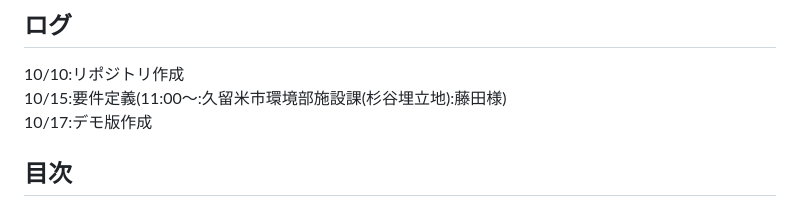
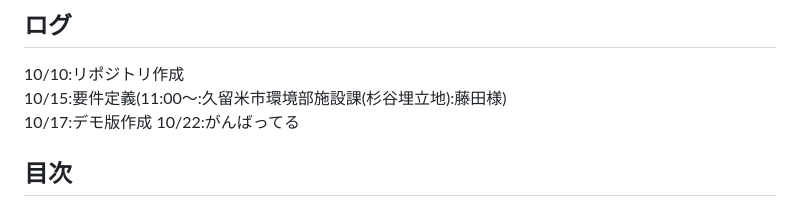
Before and after one commit to nukoruto/qrcode-kurume, a Markdown page: README.md, the part around the change. Rendered like a GitHub page.

Commit message:
がんばってる

```diff
--- a/README.md
+++ b/README.md
@@ -5,6 +5,7 @@ markdown記法:https://qiita.com/Qiita/items/c686397e4a0f4f11683d
 10/10:リポジトリ作成
 10/15:要件定義(11:00～:久留米市環境部施設課(杉谷埋立地):藤田様)
 10/17:デモ版作成
+10/22:がんばってる
 
 ## 目次
 
```
